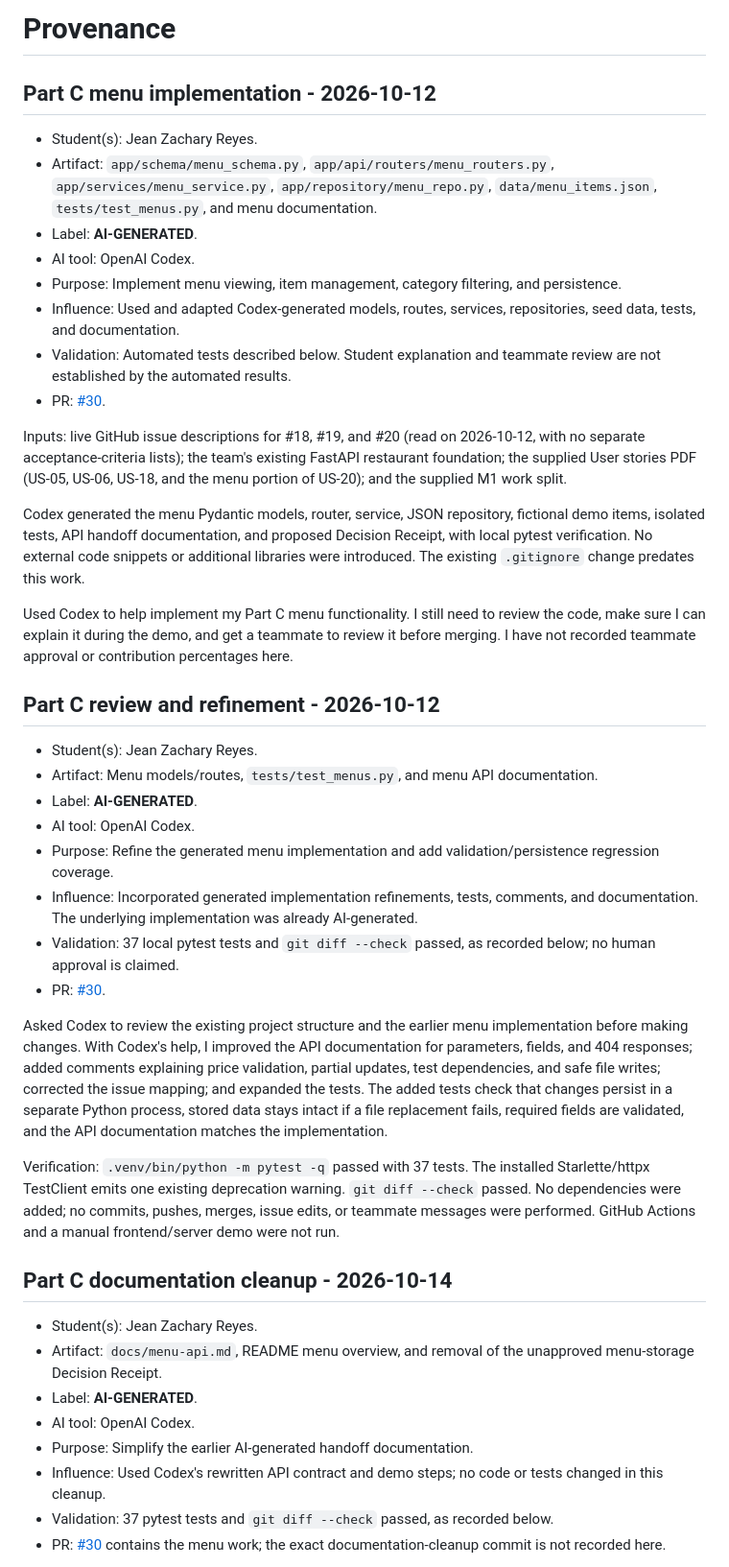
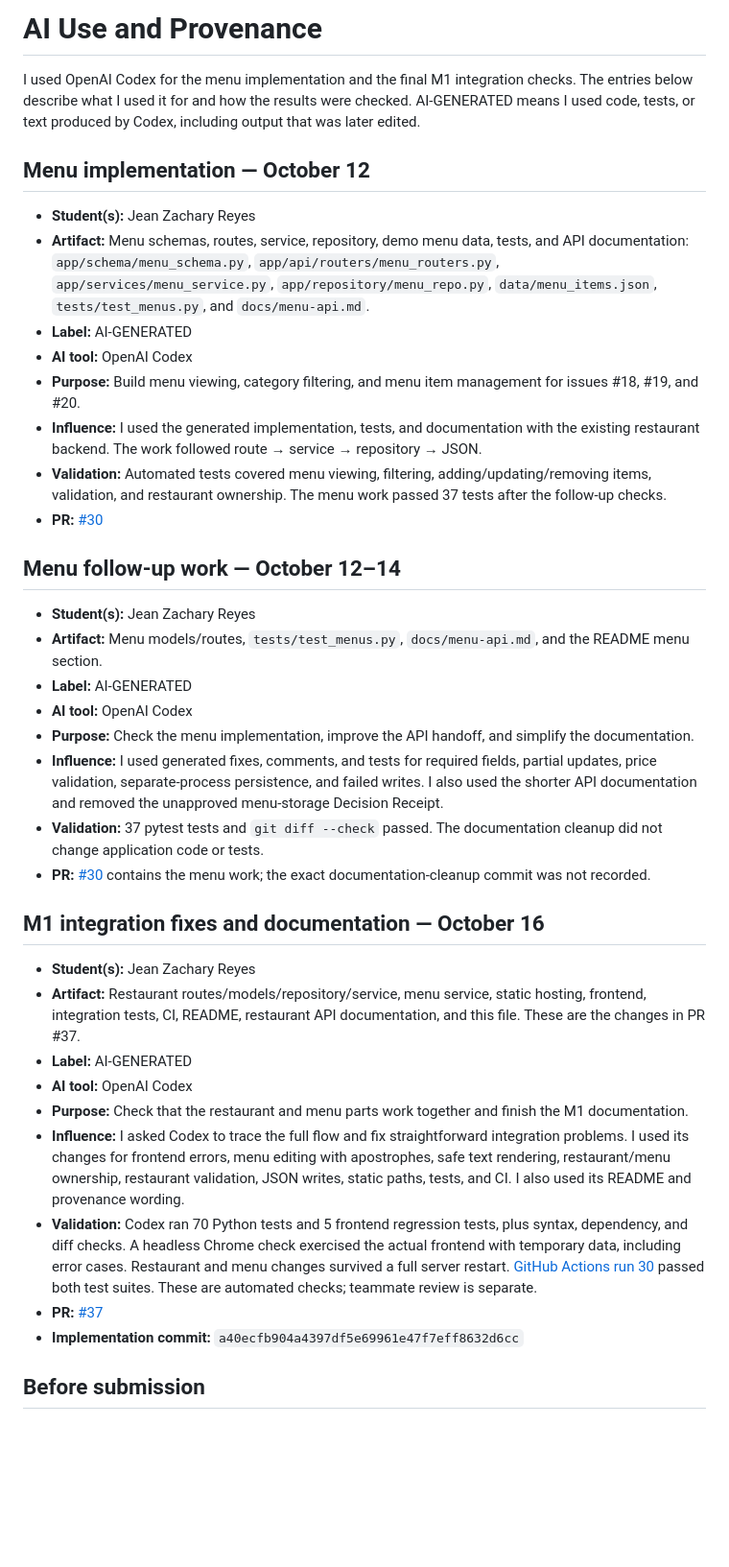
Before and after one commit to reyeszaki/cosc310-bzs, a Markdown page: docs/PROVENANCE.md, the part around one of its changes. Shown at 96% size. Drawn GitHub-style; blank space fills up the shorter version.

```diff
--- a/docs/PROVENANCE.md
+++ b/docs/PROVENANCE.md
@@ -1,47 +1,40 @@
-# Provenance
+# AI Use and Provenance
 
-## Part C menu implementation - 2026-10-12
+I used OpenAI Codex for the menu implementation and the final M1 integration checks. The entries below describe what I used it for and how the results were checked. AI-GENERATED means I used code, tests, or text produced by Codex, including output that was later edited.
 
-- Student(s): Jean Zachary Reyes.
-- Artifact: `app/schema/menu_schema.py`, `app/api/routers/menu_routers.py`, `app/services/menu_service.py`, `app/repository/menu_repo.py`, `data/menu_items.json`, `tests/test_menus.py`, and menu documentation.
-- Label: **AI-GENERATED**.
-- AI tool: OpenAI Codex.
-- Purpose: Implement menu viewing, item management, category filtering, and persistence.
-- Influence: Used and adapted Codex-generated models, routes, services, repositories, seed data, tests, and documentation.
-- Validation: Automated tests described below. Student explanation and teammate review are not established by the automated results.
-- PR: [#30](https://github.com/reyeszaki/cosc310-bzs/pull/30).
+## Menu implementation — October 12
 
-Inputs: live GitHub issue descriptions for #18, #19, and #20 (read on 2026-10-12, with no separate acceptance-criteria lists); the team's existing FastAPI restaurant foundation; the supplied User stories PDF (US-05, US-06, US-18, and the menu portion of US-20); and the supplied M1 work split.
+- **Student(s):** Jean Zachary Reyes
+- **Artifact:** Menu schemas, routes, service, repository, demo menu data, tests, and API documentation: `app/schema/menu_schema.py`, `app/api/routers/menu_routers.py`, `app/services/menu_service.py`, `app/repository/menu_repo.py`, `data/menu_items.json`, `tests/test_menus.py`, and `docs/menu-api.md`.
+- **Label:** AI-GENERATED
+- **AI tool:** OpenAI Codex
+- **Purpose:** Build menu viewing, category filtering, and menu item management for issues #18, #19, and #20.
+- **Influence:** I used the generated implementation, tests, and documentation with the existing restaurant backend. The work followed route → service → repository → JSON.
+- **Validation:** Automated tests covered menu viewing, filtering, adding/updating/removing items, validation, and restaurant ownership. The menu work passed 37 tests after the follow-up checks.
+- **PR:** [#30](https://github.com/reyeszaki/cosc310-bzs/pull/30)
 
-Codex generated the menu Pydantic models, router, service, JSON repository, fictional demo items, isolated tests, API handoff documentation, and proposed Decision Receipt, with local pytest verification. No external code snippets or additional libraries were introduced. The existing `.gitignore` change predates this work.
+## Menu follow-up work — October 12–14
 
- Used Codex to help implement my Part C menu functionality. I still need to review the code, make sure I can explain it during the demo, and get a teammate to review it before merging. I have not recorded teammate approval or contribution percentages here.
+- **Student(s):** Jean Zachary Reyes
+- **Artifact:** Menu models/routes, `tests/test_menus.py`, `docs/menu-api.md`, and the README menu section.
+- **Label:** AI-GENERATED
+- **AI tool:** OpenAI Codex
+- **Purpose:** Check the menu implementation, improve the API handoff, and simplify the documentation.
+- **Influence:** I used generated fixes, comments, and tests for required fields, partial updates, price validation, separate-process persistence, and failed writes. I also used the shorter API documentation and removed the unapproved menu-storage Decision Receipt.
+- **Validation:** 37 pytest tests and `git diff --check` passed. The documentation cleanup did not change application code or tests.
+- **PR:** [#30](https://github.com/reyeszaki/cosc310-bzs/pull/30) contains the menu work; the exact documentation-cleanup commit was not recorded.
 
+## M1 integration fixes and documentation — October 16
 
-## Part C review and refinement - 2026-10-12
+- **Student(s):** Jean Zachary Reyes
+- **Artifact:** Restaurant routes/models/repository/service, menu service, static hosting, frontend, integration tests, CI, README, restaurant API documentation, and this file. These are the changes in PR #37.
+- **Label:** AI-GENERATED
+- **AI tool:** OpenAI Codex
+- **Purpose:** Check that the restaurant and menu parts work together and finish the M1 documentation.
+- **Influence:** I asked Codex to trace the full flow and fix straightforward integration problems. I used its changes for frontend errors, menu editing with apostrophes, safe text rendering, restaurant/menu ownership, restaurant validation, JSON writes, static paths, tests, and CI. I also used its README and provenance wording.
+- **Validation:** Codex ran 70 Python tests and 5 frontend regression tests, plus syntax, dependency, and diff checks. A headless Chrome check exercised the actual frontend with temporary data, including error cases. Restaurant and menu changes survived a full server restart. [GitHub Actions run 30](https://github.com/reyeszaki/cosc310-bzs/actions/runs/38991584461) passed both test suites. These are automated checks; teammate review is separate.
+- **PR:** [#37](https://github.com/reyeszaki/cosc310-bzs/pull/37)
+- **Implementation commit:** `a40ecfb904a4397df5e69961e47f7eff8632d6cc`
 
-- Student(s): Jean Zachary Reyes.
-- Artifact: Menu models/routes, `tests/test_menus.py`, and menu API documentation.
-- Label: **AI-GENERATED**.
-- AI tool: OpenAI Codex.
-- Purpose: Refine the generated menu implementation and add validation/persistence regression coverage.
-- Influence: Incorporated generated implementation refinements, tests, comments, and documentation. The underlying implementation was already AI-generated.
-- Validation: 37 local pytest tests and `git diff --check` passed, as recorded below; no human approval is claimed.
-- PR: [#30](https://github.com/reyeszaki/cosc310-bzs/pull/30).
+## Before submission
 
-Asked Codex to review the existing project structure and the earlier menu implementation before making changes. With Codex's help, I improved the API documentation for parameters, fields, and 404 responses; added comments explaining price validation, partial updates, test dependencies, and safe file writes; corrected the issue mapping; and expanded the tests. The added tests check that changes persist in a separate Python process, stored data stays intact if a file replacement fails, required fields are validated, and the API documentation matches the implementation.
-
-Verification: `.venv/bin/python -m pytest -q` passed with 37 tests. The installed Starlette/httpx TestClient emits one existing deprecation warning. `git diff --check` passed. No dependencies were added; no commits, pushes, merges, issue edits, or teammate messages were performed. GitHub Actions and a manual frontend/server demo were not run.
-
-
-## Part C documentation cleanup - 2026-10-14
-
-- Student(s): Jean Zachary Reyes.
-- Artifact: `docs/menu-api.md`, README menu overview, and removal of the unapproved menu-storage Decision Receipt.
-- Label: **AI-GENERATED**.
-- AI tool: OpenAI Codex.
-- Purpose: Simplify the earlier AI-generated handoff documentation.
-- Influence: Used Codex's rewritten API contract and demo steps; no code or tests changed in this cleanup.
-- Validation: 37 pytest tests and `git diff --check` passed, as recorded below.
-- PR: [#30](https://github.com/reyeszaki/cosc310-bzs/pull/30) contains the menu work; the exact documentation-cleanup commit is not recorded here.
-
```
Also changed, not shown: other parts of docs/PROVENANCE.md (+1 -23 lines), README.md (+3 -3 lines), docs/m1-integration-review.md (deleted, +0 -41 lines).
